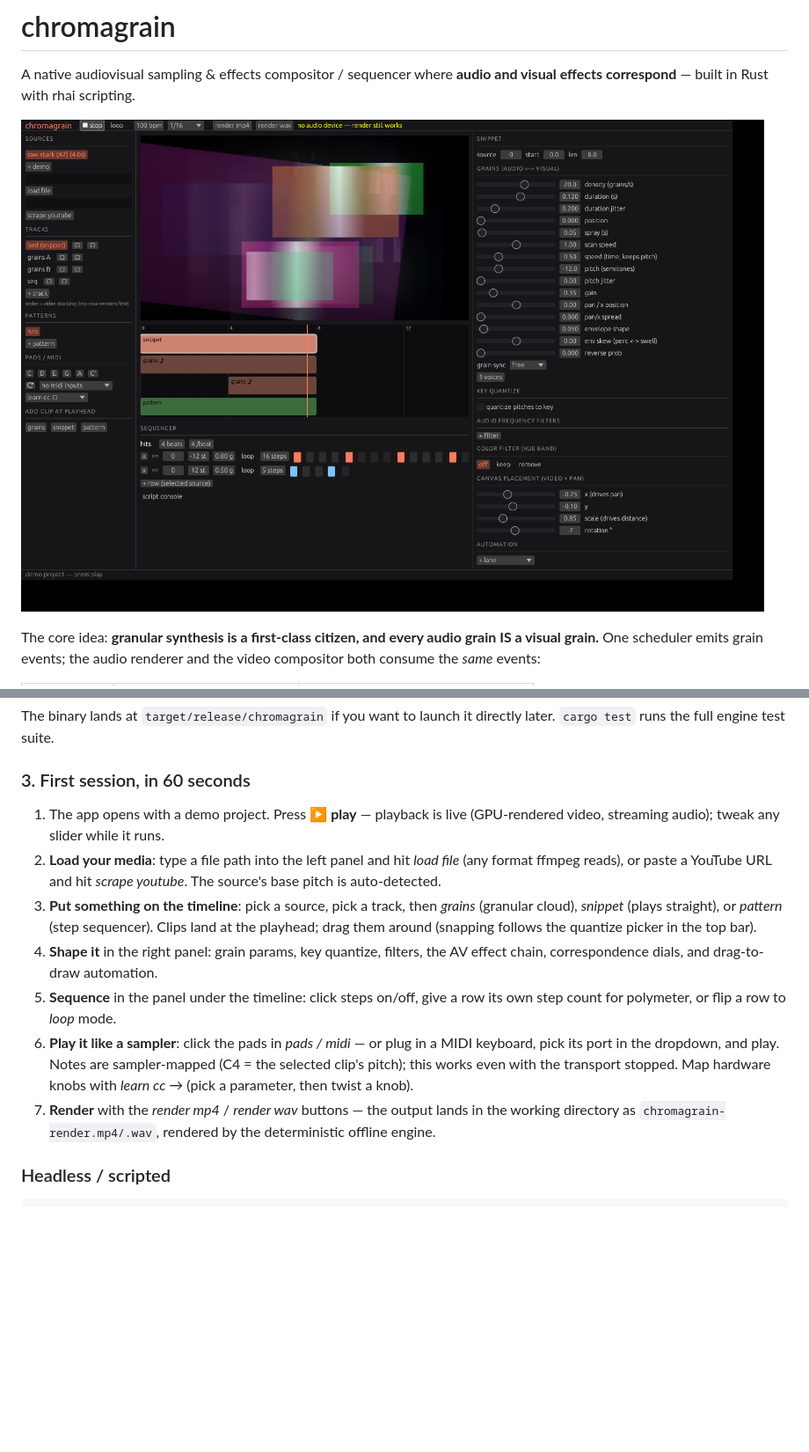
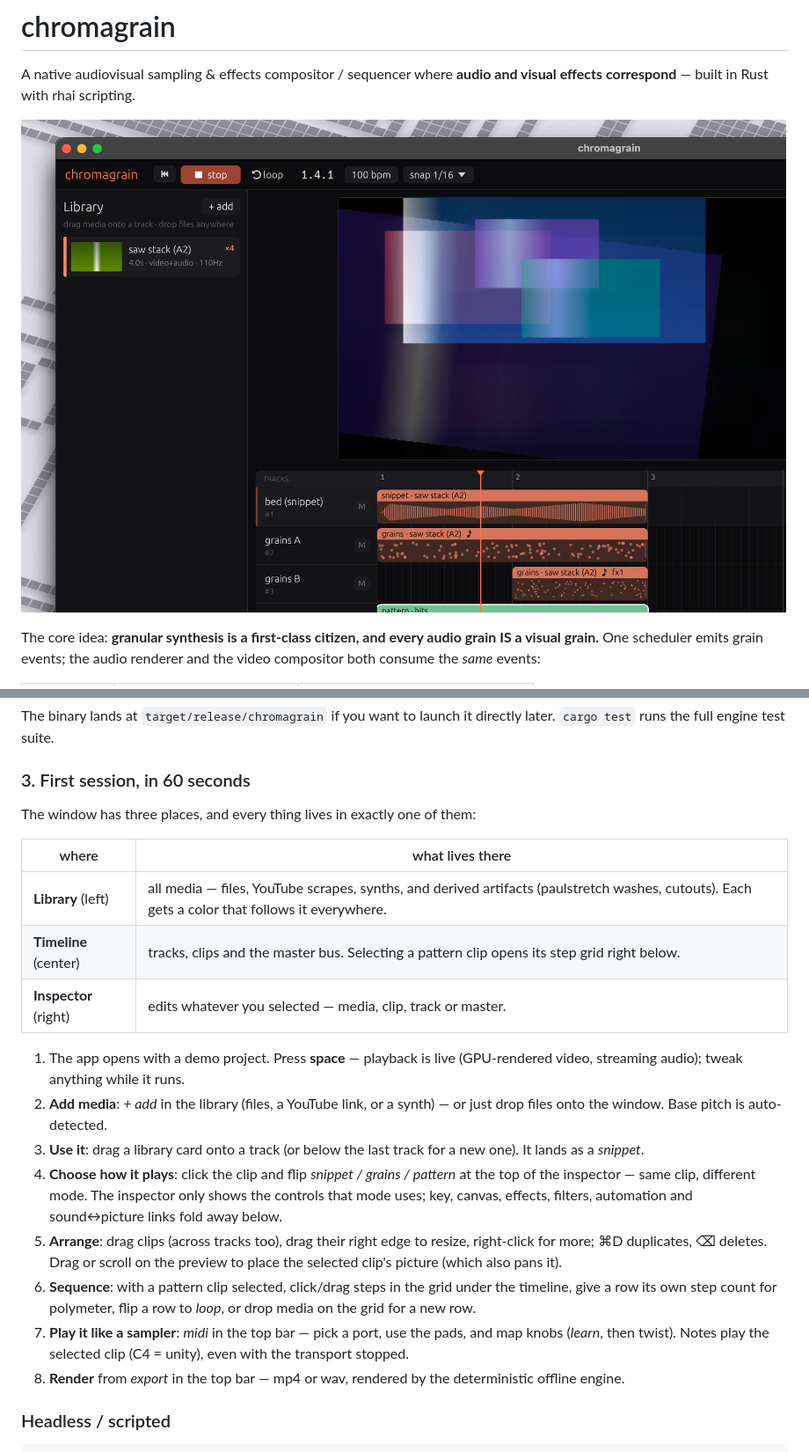
Before and after one commit to ardenschager/gray-area-hax, a Markdown page: README.md, 2 parts joined by grey strips. Shown at 88% size. GitHub-like rendering; pictures changed too: docs/screenshot.png; blank space fills up the shorter version.

```diff
--- a/README.md
+++ b/README.md
@@ -192,27 +192,35 @@ directly later. `cargo test` runs the full engine test suite.
 
 ### 3. First session, in 60 seconds
 
-1. The app opens with a demo project. Press **▶ play** — playback is live
-   (GPU-rendered video, streaming audio); tweak any slider while it runs.
-2. **Load your media**: type a file path into the left panel and hit
-   *load file* (any format ffmpeg reads), or paste a YouTube URL and hit
-   *scrape youtube*. The source's base pitch is auto-detected.
-3. **Put something on the timeline**: pick a source, pick a track, then
-   *grains* (granular cloud), *snippet* (plays straight), or *pattern*
-   (step sequencer). Clips land at the playhead; drag them around
-   (snapping follows the quantize picker in the top bar).
-4. **Shape it** in the right panel: grain params, key quantize, filters,
-   the AV effect chain, correspondence dials, and drag-to-draw automation.
-5. **Sequence** in the panel under the timeline: click steps on/off, give
-   a row its own step count for polymeter, or flip a row to *loop* mode.
-6. **Play it like a sampler**: click the pads in *pads / midi* — or plug
-   in a MIDI keyboard, pick its port in the dropdown, and play. Notes are
-   sampler-mapped (C4 = the selected clip's pitch); this works even with
-   the transport stopped. Map hardware knobs with *learn cc →* (pick a
-   parameter, then twist a knob).
-7. **Render** with the *render mp4* / *render wav* buttons — the output
-   lands in the working directory as `chromagrain-render.mp4/.wav`,
-   rendered by the deterministic offline engine.
+The window has three places, and every thing lives in exactly one of them:
+
+| where | what lives there |
+|-------|------------------|
+| **Library** (left) | all media — files, YouTube scrapes, synths, and derived artifacts (paulstretch washes, cutouts). Each gets a color that follows it everywhere. |
+| **Timeline** (center) | tracks, clips and the master bus. Selecting a pattern clip opens its step grid right below. |
+| **Inspector** (right) | edits whatever you selected — media, clip, track or master. |
+
+1. The app opens with a demo project. Press **space** — playback is live
+   (GPU-rendered video, streaming audio); tweak anything while it runs.
+2. **Add media**: *+ add* in the library (files, a YouTube link, or a
+   synth) — or just drop files onto the window. Base pitch is auto-detected.
+3. **Use it**: drag a library card onto a track (or below the last track
+   for a new one). It lands as a *snippet*.
+4. **Choose how it plays**: click the clip and flip *snippet / grains /
+   pattern* at the top of the inspector — same clip, different mode. The
+   inspector only shows the controls that mode uses; key, canvas, effects,
+   filters, automation and sound↔picture links fold away below.
+5. **Arrange**: drag clips (across tracks too), drag their right edge to
+   resize, right-click for more; ⌘D duplicates, ⌫ deletes. Drag or scroll
+   on the preview to place the selected clip's picture (which also pans it).
+6. **Sequence**: with a pattern clip selected, click/drag steps in the grid
+   under the timeline, give a row its own step count for polymeter, flip a
+   row to *loop*, or drop media on the grid for a new row.
+7. **Play it like a sampler**: *midi* in the top bar — pick a port, use the
+   pads, and map knobs (*learn*, then twist). Notes play the selected clip
+   (C4 = unity), even with the transport stopped.
+8. **Render** from *export* in the top bar — mp4 or wav, rendered by the
+   deterministic offline engine.
 
 ### Headless / scripted
 
```
Also changed, not shown: 9 other files.
